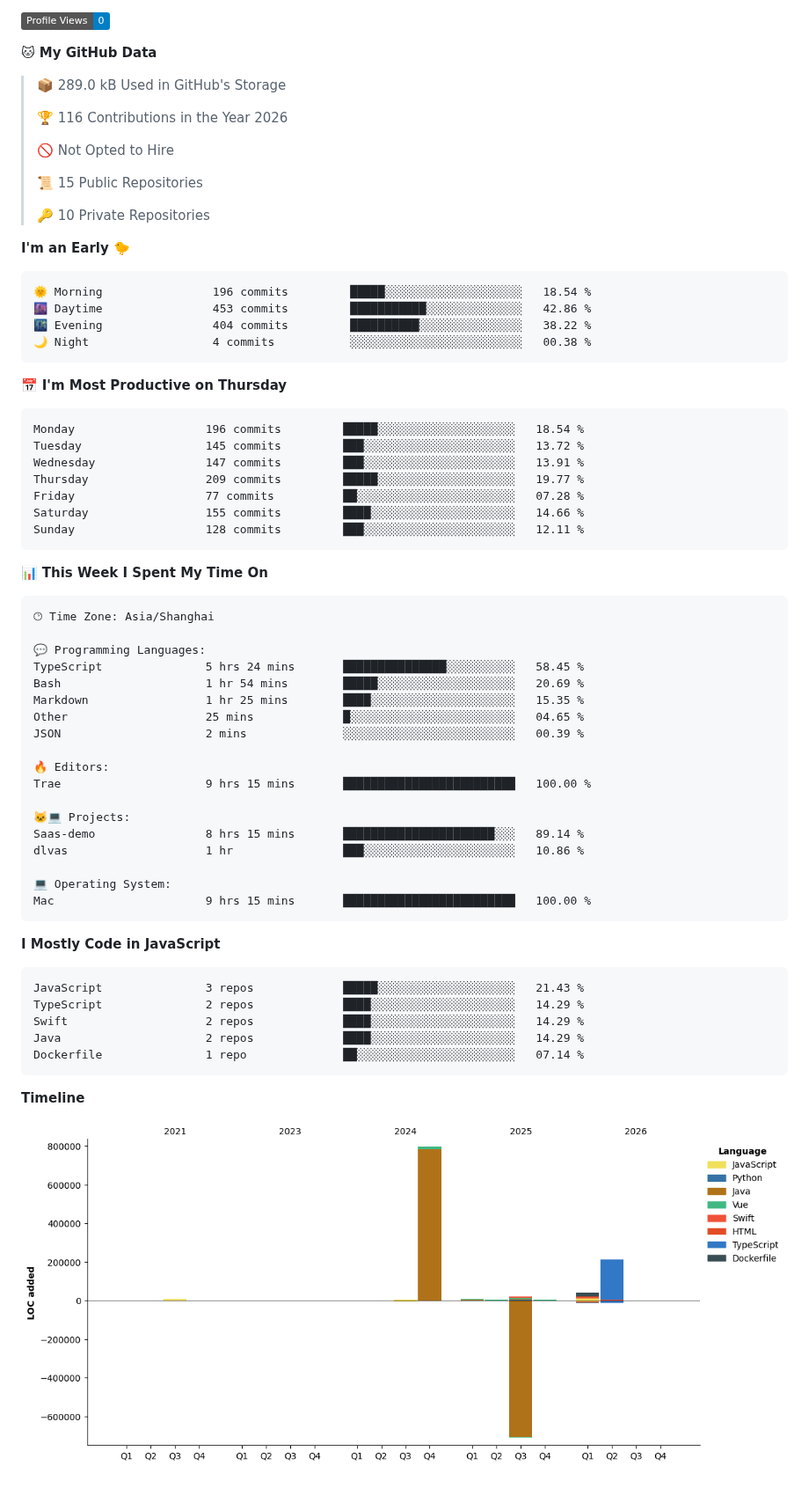
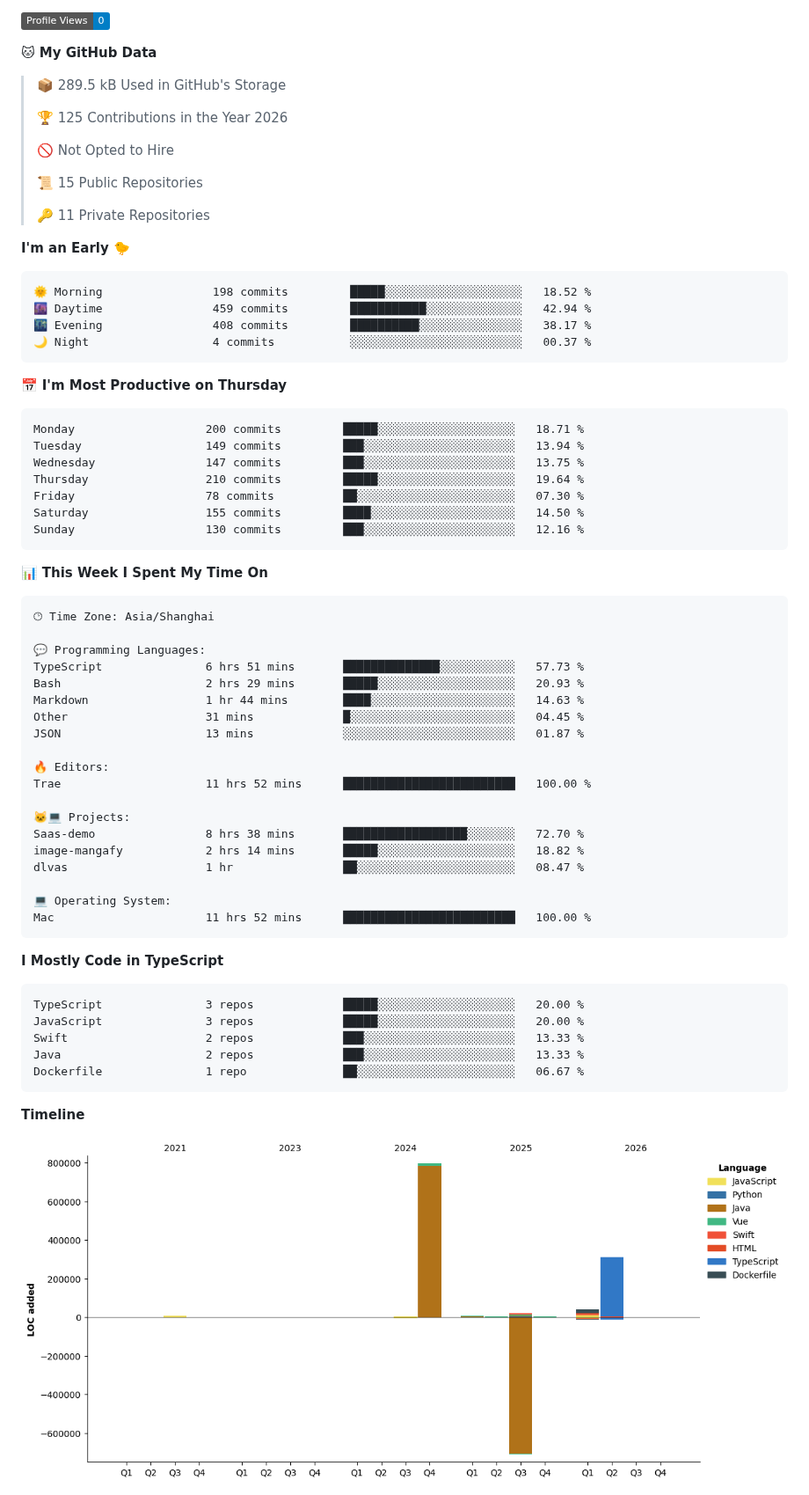
Before and after one commit to Han-GR/Han-GR, a Markdown page: README.md, the part around one of its changes. Shown at 88% size. Drawn GitHub-style; pictures changed too: assets/bar_graph.png; badges without logos.

Commit message:
Updated with Dev Metrics

````diff
--- a/README.md
+++ b/README.md
@@ -64,34 +64,34 @@
 
 **🐱 My GitHub Data**
 
-> 📦 289.0 kB Used in GitHub's Storage
+> 📦 289.5 kB Used in GitHub's Storage
  >
-> 🏆 116 Contributions in the Year 2026
+> 🏆 125 Contributions in the Year 2026
  >
 > 🚫 Not Opted to Hire
  >
 > 📜 15 Public Repositories
  >
-> 🔑 10 Private Repositories
+> 🔑 11 Private Repositories
  >
 **I'm an Early 🐤**
 
 ```text
-🌞 Morning                196 commits         █████░░░░░░░░░░░░░░░░░░░░   18.54 %
-🌆 Daytime                453 commits         ███████████░░░░░░░░░░░░░░   42.86 %
-🌃 Evening                404 commits         ██████████░░░░░░░░░░░░░░░   38.22 %
-🌙 Night                  4 commits           ░░░░░░░░░░░░░░░░░░░░░░░░░   00.38 %
+🌞 Morning                198 commits         █████░░░░░░░░░░░░░░░░░░░░   18.52 %
+🌆 Daytime                459 commits         ███████████░░░░░░░░░░░░░░   42.94 %
+🌃 Evening                408 commits         ██████████░░░░░░░░░░░░░░░   38.17 %
+🌙 Night                  4 commits           ░░░░░░░░░░░░░░░░░░░░░░░░░   00.37 %
 ```
 📅 **I'm Most Productive on Thursday**
 
 ```text
-Monday                   196 commits         █████░░░░░░░░░░░░░░░░░░░░   18.54 %
-Tuesday                  145 commits         ███░░░░░░░░░░░░░░░░░░░░░░   13.72 %
-Wednesday                147 commits         ███░░░░░░░░░░░░░░░░░░░░░░   13.91 %
-Thursday                 209 commits         █████░░░░░░░░░░░░░░░░░░░░   19.77 %
-Friday                   77 commits          ██░░░░░░░░░░░░░░░░░░░░░░░   07.28 %
-Saturday                 155 commits         ████░░░░░░░░░░░░░░░░░░░░░   14.66 %
-Sunday                   128 commits         ███░░░░░░░░░░░░░░░░░░░░░░   12.11 %
+Monday                   200 commits         █████░░░░░░░░░░░░░░░░░░░░   18.71 %
+Tuesday                  149 commits         ███░░░░░░░░░░░░░░░░░░░░░░   13.94 %
+Wednesday                147 commits         ███░░░░░░░░░░░░░░░░░░░░░░   13.75 %
+Thursday                 210 commits         █████░░░░░░░░░░░░░░░░░░░░   19.64 %
+Friday                   78 commits          ██░░░░░░░░░░░░░░░░░░░░░░░   07.30 %
+Saturday                 155 commits         ████░░░░░░░░░░░░░░░░░░░░░   14.50 %
+Sunday                   130 commits         ███░░░░░░░░░░░░░░░░░░░░░░   12.16 %
 ```
 
 
@@ -101,31 +101,32 @@ Sunday                   128 commits         ███░░░░░░░░
 🕑︎ Time Zone: Asia/Shanghai
 
 💬 Programming Languages:
-TypeScript               5 hrs 24 mins       ███████████████░░░░░░░░░░   58.45 %
-Bash                     1 hr 54 mins        █████░░░░░░░░░░░░░░░░░░░░   20.69 %
-Markdown                 1 hr 25 mins        ████░░░░░░░░░░░░░░░░░░░░░   15.35 %
-Other                    25 mins             █░░░░░░░░░░░░░░░░░░░░░░░░   04.65 %
-JSON                     2 mins              ░░░░░░░░░░░░░░░░░░░░░░░░░   00.39 %
+TypeScript               6 hrs 51 mins       ██████████████░░░░░░░░░░░   57.73 %
+Bash                     2 hrs 29 mins       █████░░░░░░░░░░░░░░░░░░░░   20.93 %
+Markdown                 1 hr 44 mins        ████░░░░░░░░░░░░░░░░░░░░░   14.63 %
+Other                    31 mins             █░░░░░░░░░░░░░░░░░░░░░░░░   04.45 %
+JSON                     13 mins             ░░░░░░░░░░░░░░░░░░░░░░░░░   01.87 %
 
 🔥 Editors:
-Trae                     9 hrs 15 mins       █████████████████████████   100.00 %
+Trae                     11 hrs 52 mins      █████████████████████████   100.00 %
 
 🐱‍💻 Projects:
-Saas-demo                8 hrs 15 mins       ██████████████████████░░░   89.14 %
-dlvas                    1 hr                ███░░░░░░░░░░░░░░░░░░░░░░   10.86 %
+Saas-demo                8 hrs 38 mins       ██████████████████░░░░░░░   72.70 %
+image-mangafy            2 hrs 14 mins       █████░░░░░░░░░░░░░░░░░░░░   18.82 %
+dlvas                    1 hr                ██░░░░░░░░░░░░░░░░░░░░░░░   08.47 %
 
 💻 Operating System:
-Mac                      9 hrs 15 mins       █████████████████████████   100.00 %
+Mac                      11 hrs 52 mins      █████████████████████████   100.00 %
 ```
 
-**I Mostly Code in JavaScript**
+**I Mostly Code in TypeScript**
 
 ```text
-JavaScript               3 repos             █████░░░░░░░░░░░░░░░░░░░░   21.43 %
-TypeScript               2 repos             ████░░░░░░░░░░░░░░░░░░░░░   14.29 %
-Swift                    2 repos             ████░░░░░░░░░░░░░░░░░░░░░   14.29 %
-Java                     2 repos             ████░░░░░░░░░░░░░░░░░░░░░   14.29 %
-Dockerfile               1 repo              ██░░░░░░░░░░░░░░░░░░░░░░░   07.14 %
+TypeScript               3 repos             █████░░░░░░░░░░░░░░░░░░░░   20.00 %
+JavaScript               3 repos             █████░░░░░░░░░░░░░░░░░░░░   20.00 %
+Swift                    2 repos             ███░░░░░░░░░░░░░░░░░░░░░░   13.33 %
+Java                     2 repos             ███░░░░░░░░░░░░░░░░░░░░░░   13.33 %
+Dockerfile               1 repo              ██░░░░░░░░░░░░░░░░░░░░░░░   06.67 %
 ```
 
 
````
Also changed, not shown: other parts of README.md (+1 -1 lines).
